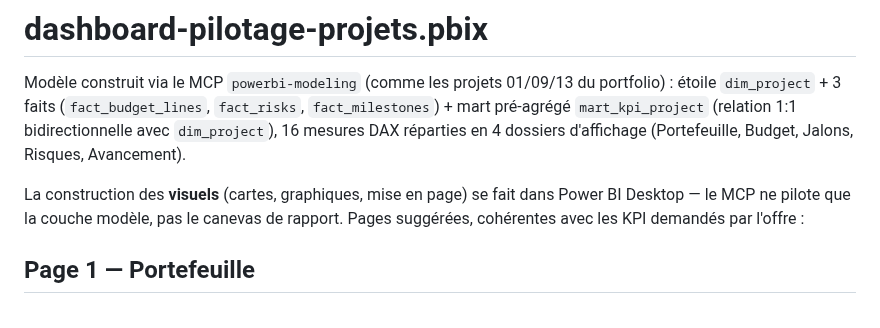
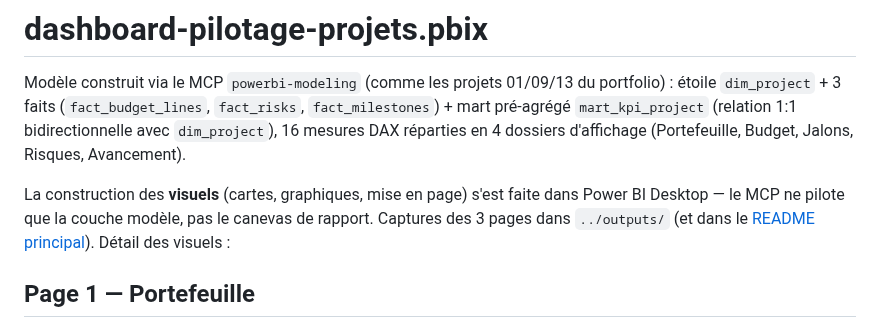
Before and after one commit to valentinratigniet-byte/projet-20-pilotage-projets-databricks, a Markdown page: powerbi/README.md, the part around the change. Drawn GitHub-style.

```diff
--- a/powerbi/README.md
+++ b/powerbi/README.md
@@ -6,9 +6,10 @@ portfolio) : étoile `dim_project` + 3 faits (`fact_budget_lines`,
 (relation 1:1 bidirectionnelle avec `dim_project`), 16 mesures DAX réparties
 en 4 dossiers d'affichage (Portefeuille, Budget, Jalons, Risques, Avancement).
 
-La construction des **visuels** (cartes, graphiques, mise en page) se fait
+La construction des **visuels** (cartes, graphiques, mise en page) s'est faite
 dans Power BI Desktop — le MCP ne pilote que la couche modèle, pas le canevas
-de rapport. Pages suggérées, cohérentes avec les KPI demandés par l'offre :
+de rapport. Captures des 3 pages dans `../outputs/` (et dans le
+[README principal](../README.md#-aperçu)). Détail des visuels :
 
 ## Page 1 — Portefeuille
 - Cartes : `Nb projets`, `Dérive budgétaire (€)`, `Dérive budgétaire (%)`,
```
Also changed, not shown: README.md (+13 -0 lines), outputs/dashboard-page1-portefeuille.png (renamed from powerbi/Dashboard-pilotage-projets page 1.png), outputs/dashboard-page2-budget.png (renamed from powerbi/Dashboard-pilotage-projets page 2.png), outputs/dashboard-page3-risques.png (renamed from powerbi/Dashboard-pilotage-projets page 3.png).
